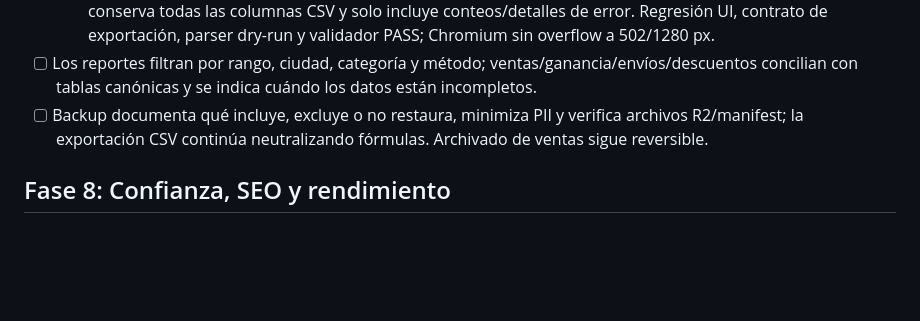
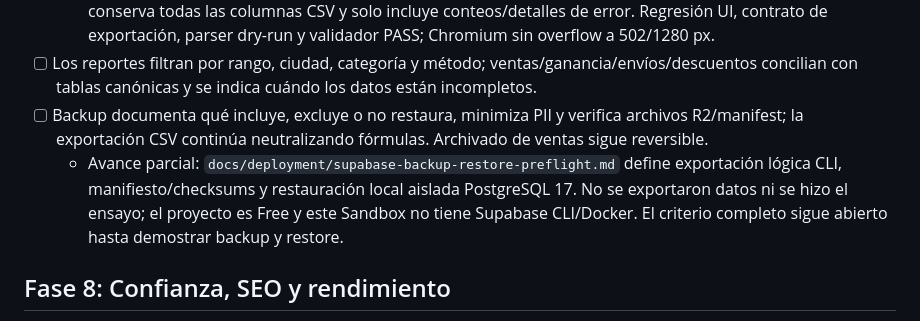
Before and after one commit to Baunsel21/variedades-jm-catalogo, a Markdown page: docs/roadmap/TODO-mejoras.md, the part around the change. Drawn GitHub-style; blank space fills up the shorter version.

Commit message:
docs: add Supabase backup restore preflight

```diff
--- a/docs/roadmap/TODO-mejoras.md
+++ b/docs/roadmap/TODO-mejoras.md
@@ -65,6 +65,7 @@ Cada criterio se conserva hasta que exista evidencia en código, Supabase y prue
   - Verificado: el reporte se construye en memoria, redacciona cabeceras desconocidas, neutraliza fórmulas, conserva todas las columnas CSV y solo incluye conteos/detalles de error. Regresión UI, contrato de exportación, parser dry-run y validador PASS; Chromium sin overflow a 502/1280 px.
 - [ ] Los reportes filtran por rango, ciudad, categoría y método; ventas/ganancia/envíos/descuentos concilian con tablas canónicas y se indica cuándo los datos están incompletos.
 - [ ] Backup documenta qué incluye, excluye o no restaura, minimiza PII y verifica archivos R2/manifest; la exportación CSV continúa neutralizando fórmulas. Archivado de ventas sigue reversible.
+  - Avance parcial: `docs/deployment/supabase-backup-restore-preflight.md` define exportación lógica CLI, manifiesto/checksums y restauración local aislada PostgreSQL 17. No se exportaron datos ni se hizo el ensayo; el proyecto es Free y este Sandbox no tiene Supabase CLI/Docker. El criterio completo sigue abierto hasta demostrar backup y restore.
 
 ## Fase 8: Confianza, SEO y rendimiento
 
```
Also changed, not shown: docs/deployment/supabase-backup-restore-preflight.md (added, +101 -0 lines).
